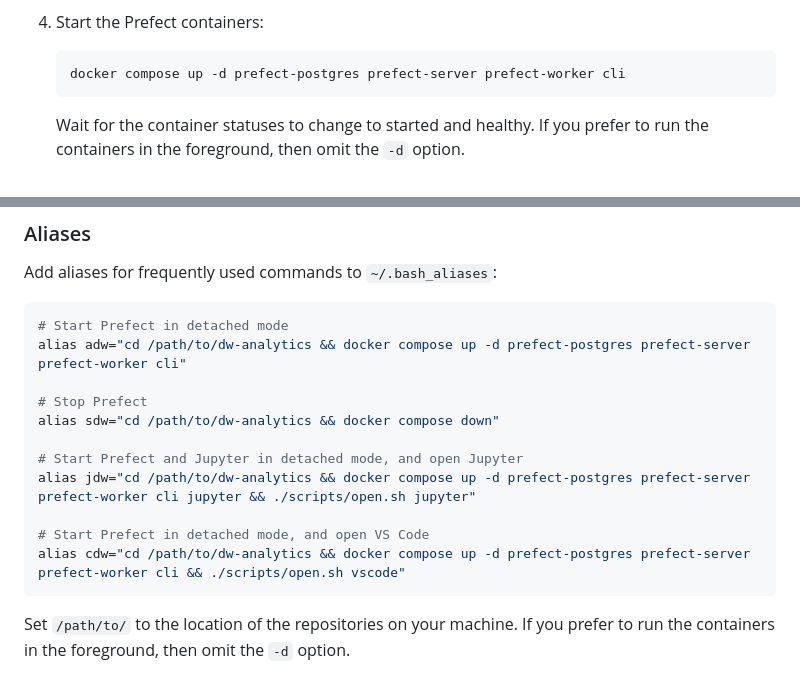
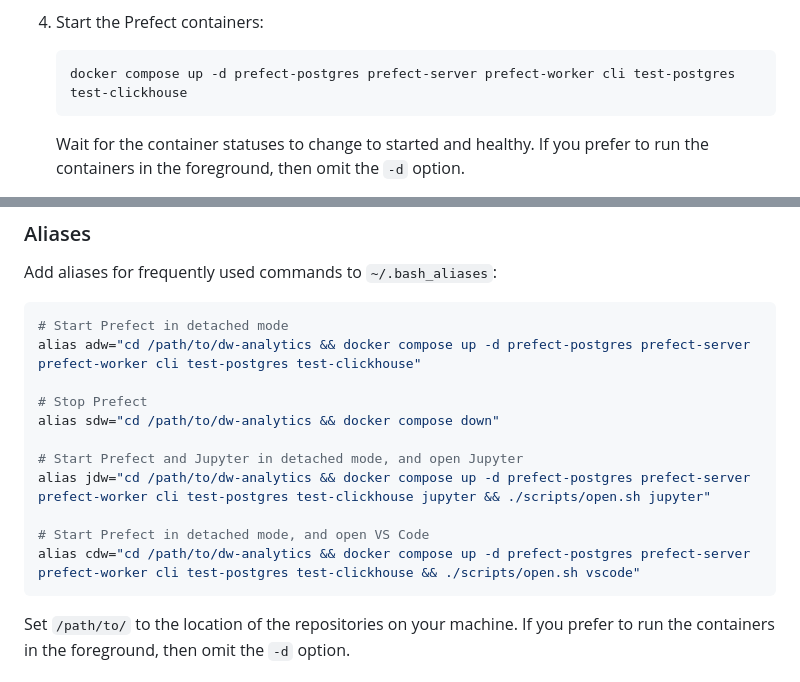
Before and after one commit to netbek/dw-analytics, a Markdown page: docs/01-install.md, 2 parts joined by grey strips. Rendered like a GitHub page.

Commit message:
Add test services

````diff
--- a/docs/01-install.md
+++ b/docs/01-install.md
@@ -27,7 +27,7 @@
 4. Start the Prefect containers:
 
     ```shell
-    docker compose up -d prefect-postgres prefect-server prefect-worker cli
+    docker compose up -d prefect-postgres prefect-server prefect-worker cli test-postgres test-clickhouse
     ```
 
     Wait for the container statuses to change to started and healthy. If you prefer to run the containers in the foreground, then omit the `-d` option.
@@ -67,16 +67,16 @@ Add aliases for frequently used commands to `~/.bash_aliases`:
 
 ```shell
 # Start Prefect in detached mode
-alias adw="cd /path/to/dw-analytics && docker compose up -d prefect-postgres prefect-server prefect-worker cli"
+alias adw="cd /path/to/dw-analytics && docker compose up -d prefect-postgres prefect-server prefect-worker cli test-postgres test-clickhouse"
 
 # Stop Prefect
 alias sdw="cd /path/to/dw-analytics && docker compose down"
 
 # Start Prefect and Jupyter in detached mode, and open Jupyter
-alias jdw="cd /path/to/dw-analytics && docker compose up -d prefect-postgres prefect-server prefect-worker cli jupyter && ./scripts/open.sh jupyter"
+alias jdw="cd /path/to/dw-analytics && docker compose up -d prefect-postgres prefect-server prefect-worker cli test-postgres test-clickhouse jupyter && ./scripts/open.sh jupyter"
 
 # Start Prefect in detached mode, and open VS Code
-alias cdw="cd /path/to/dw-analytics && docker compose up -d prefect-postgres prefect-server prefect-worker cli && ./scripts/open.sh vscode"
+alias cdw="cd /path/to/dw-analytics && docker compose up -d prefect-postgres prefect-server prefect-worker cli test-postgres test-clickhouse && ./scripts/open.sh vscode"
 ```
 
 Set `/path/to/` to the location of the repositories on your machine. If you prefer to run the containers in the foreground, then omit the `-d` option.
````
